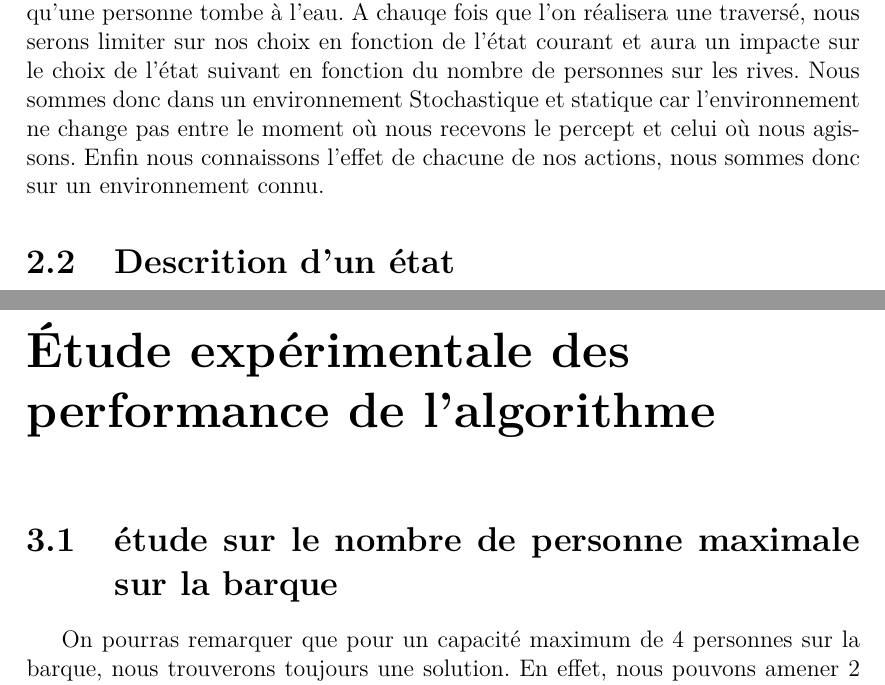
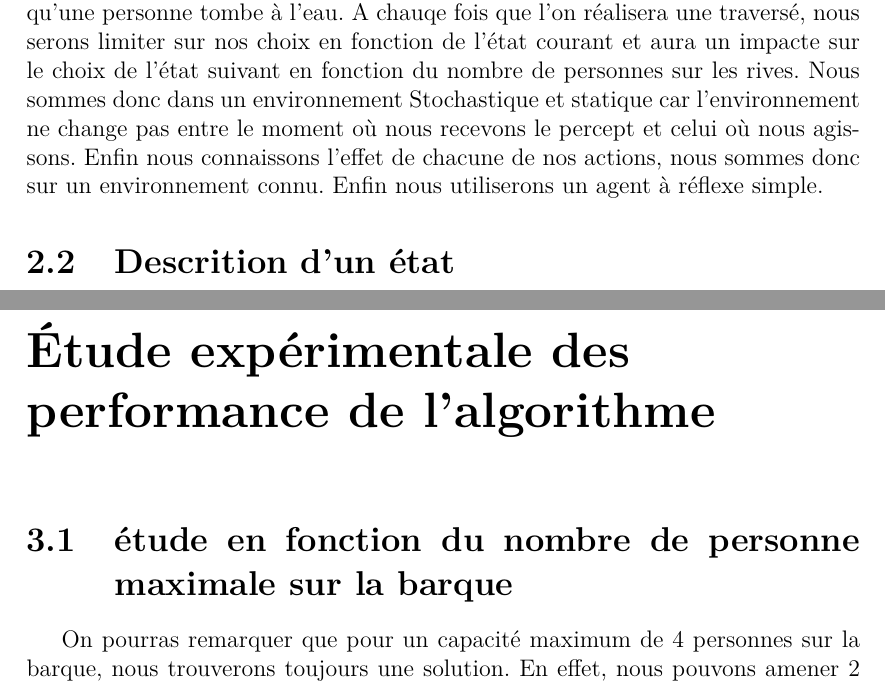
Before and after one commit to worlcrafte/probleme-cannibale-et-missionnaire, a LaTeX thesis (dossier latex/compte_rendu.tex): two parts of pages 4 and 7 of 14, joined at a grey line, cut so that both start at the same text. Compiled offline with pdfLaTeX; a LaTeX package or settings file that is missing is left out.

Commit message:
modif titre 3.1

```diff
--- a/dossier latex/compte_rendu.tex
+++ b/dossier latex/compte_rendu.tex
@@ -67,7 +67,7 @@ Dans cette revue, nous allons nous pencher sur le problème jouet des missionnai
 \chapter{Étude théorique du cas générale}
 
 \section{Étude de l'environnement}
-Le problème des missionnaire et des cannibales est un environnement pleinement observable. On a les informations sur le nombre de missionnaire, de cannibales et la position du bateau. Notre agent n'a donc pas besoin d'anticiper ce qui va se passer ensuite son action. Nous serons sur l'utilisation d'un agent simple. L'environnement est déterministe: il n'est pas probable qu'il y ait une faible probabilité qu'une personne tombe à l'eau. A chauqe fois que l'on réalisera une traversé, nous serons limiter sur nos choix en fonction de l'état courant et aura un impacte sur le choix de l'état suivant en fonction du nombre de personnes sur les rives. Nous sommes donc dans un environnement Stochastique et statique car l'environnement ne change pas entre le moment où nous recevons le percept et celui où nous agissons. Enfin nous connaissons l'effet de chacune de nos actions, nous sommes donc sur un environnement connu.
+Le problème des missionnaire et des cannibales est un environnement pleinement observable. On a les informations sur le nombre de missionnaire, de cannibales et la position du bateau. Notre agent n'a donc pas besoin d'anticiper ce qui va se passer ensuite son action. Nous serons sur l'utilisation d'un agent simple. L'environnement est déterministe: il n'est pas probable qu'il y ait une faible probabilité qu'une personne tombe à l'eau. A chauqe fois que l'on réalisera une traversé, nous serons limiter sur nos choix en fonction de l'état courant et aura un impacte sur le choix de l'état suivant en fonction du nombre de personnes sur les rives. Nous sommes donc dans un environnement Stochastique et statique car l'environnement ne change pas entre le moment où nous recevons le percept et celui où nous agissons. Enfin nous connaissons l'effet de chacune de nos actions, nous sommes donc sur un environnement connu. Enfin nous utiliserons un agent à réflexe simple.
 
 \section{Descrition d'un état}
 Pour cela, nous allons commencer par décrire un état. Un état sera défini par les 3 composantes suivantes:
@@ -120,7 +120,7 @@ Si nous nous se basons sur le fait que n=3 et p=2 (où p représente le nombre m
 A traver les différentes informations ques nous avons rassemblé ci-dessus, nous pouvons choisir quel type d'algorithme serait intéressant pour notre problème. Dans un premier temps nous pouvons déjà affirmer que nous sommes sur un stratégie de recherche non iformé. Nous n'exploitons pas d'informations supplémentaire pour expoiter une fonction d'évaluation. De plus, nous avons dit plus tôt qu'il nous fallait garder les ancient états déjà expancé en mémoire. Nous pouvons donc oublier Three-Search. De plus notre fonction de coût est de 1 par passage. On doit donc sélectionner l'algorithme de graph-search. Nous voulons maintenant choisir quelle stratégie choisir pour trouver la solution optimal. Nous avons défini notre fonction de coût de +1 pour chaque passage la barque entre chaque rive. Nous utilisons donc des coûts utiformes. Cela rend donc inutile la stratégie de coût uniforme (cela revient à faire une stratégie en largeur). Enfin on on une solution de coût minimal. Nous ne pouvons donc pas choisir la stratégie de profondeur d'abord qui ne donne pas une solution de coût minimal. (par exemple si n=3 et p=4 nous pourrions avoir : (3,3,G)$\rightarrow$ (0,2,D) $\rightarrow$ (3,2,G) $\rightarrow$ (0,1,D) $\rightarrow$ (3,1,G) $\rightarrow$ (0,0,D). Ce qui retourne une solution avec un coût de 5. Alors que la solution optimal à un coût de 3 : (3,3,G)$\rightarrow$(3,0,D)$\rightarrow$(3,1,G)$\rightarrow$(0,0,D)). Nous devons donc choisir l'algorithme Graph-Search avec une stratégie de parcourt en largeur. Celui-ci est optimale dans notre situation et comme complexité O($b^d$) où b est le facteur de branchement et d la profondeur de la première solution.
 
 \chapter{Étude expérimentale des performance de l'algorithme}
-\section{étude sur le nombre de personne maximale sur la barque}
+\section{étude en fonction du nombre de personne maximale sur la barque}
 On pourras remarquer que pour un capacité maximum de 4 personnes sur la barque, nous trouverons toujours une solution. En effet, nous pouvons amener 2 missionnaire et 2 cannibales de l'autre côté de la rive puis n'en ramener que 1 de chaque. Ce qui assure de tours trouver une solution lorsque le nombre de missionnaire et de cannibale à faire passer sont égaux. De plus, selon Martin Gardner, lorsque que nous avons le même nombre de missionnaire et de cannibale à faire passer, et une capacité maximale de la barque égale à 4, le coût minimal pour trouver la solution est de 2*n-3.
 \begin{table}[!ht]
     \caption{Tableau de l'étude des performance de l'algorithme sur le temps pour un p fixé à 4. }
```
Also changed, not shown: dossier latex/compte_rendu.pdf, 6 other files.
